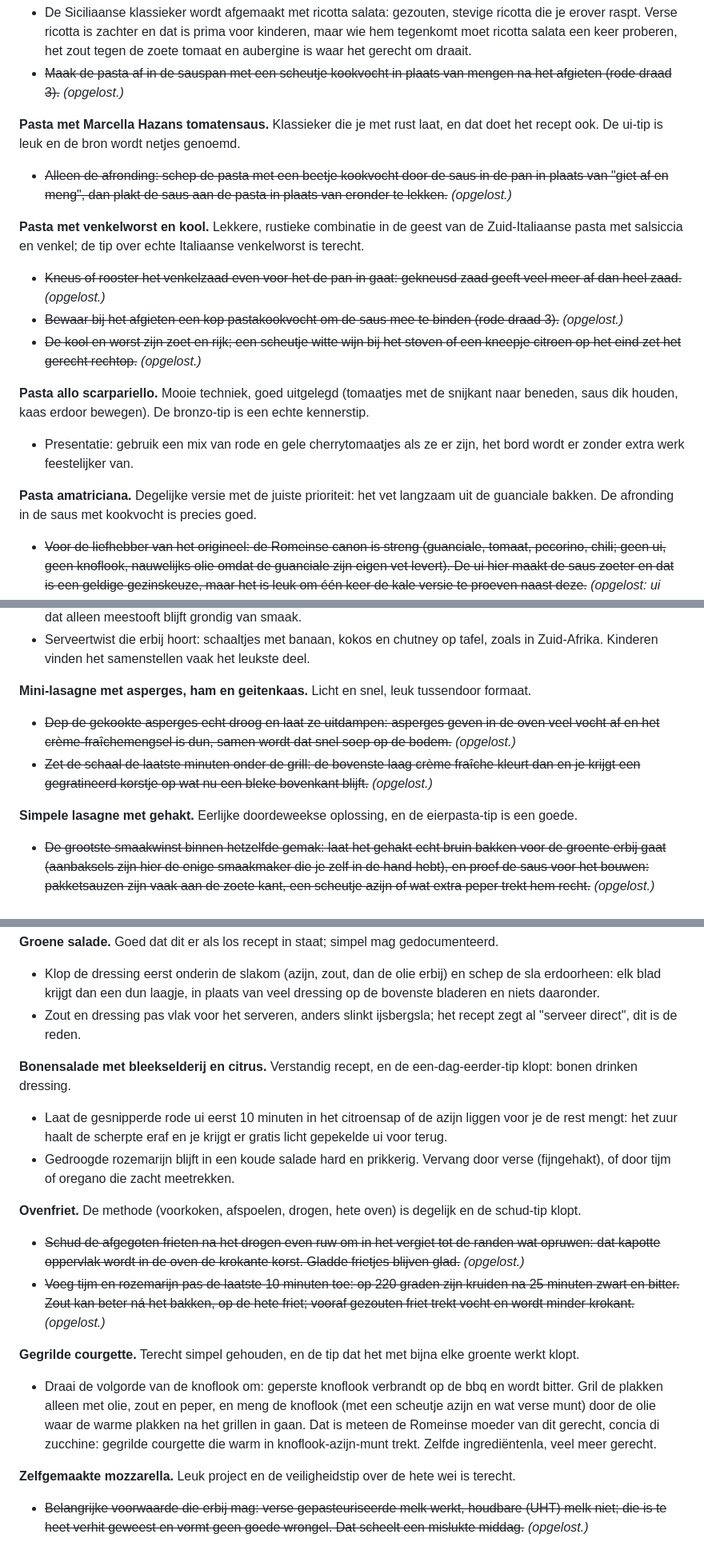
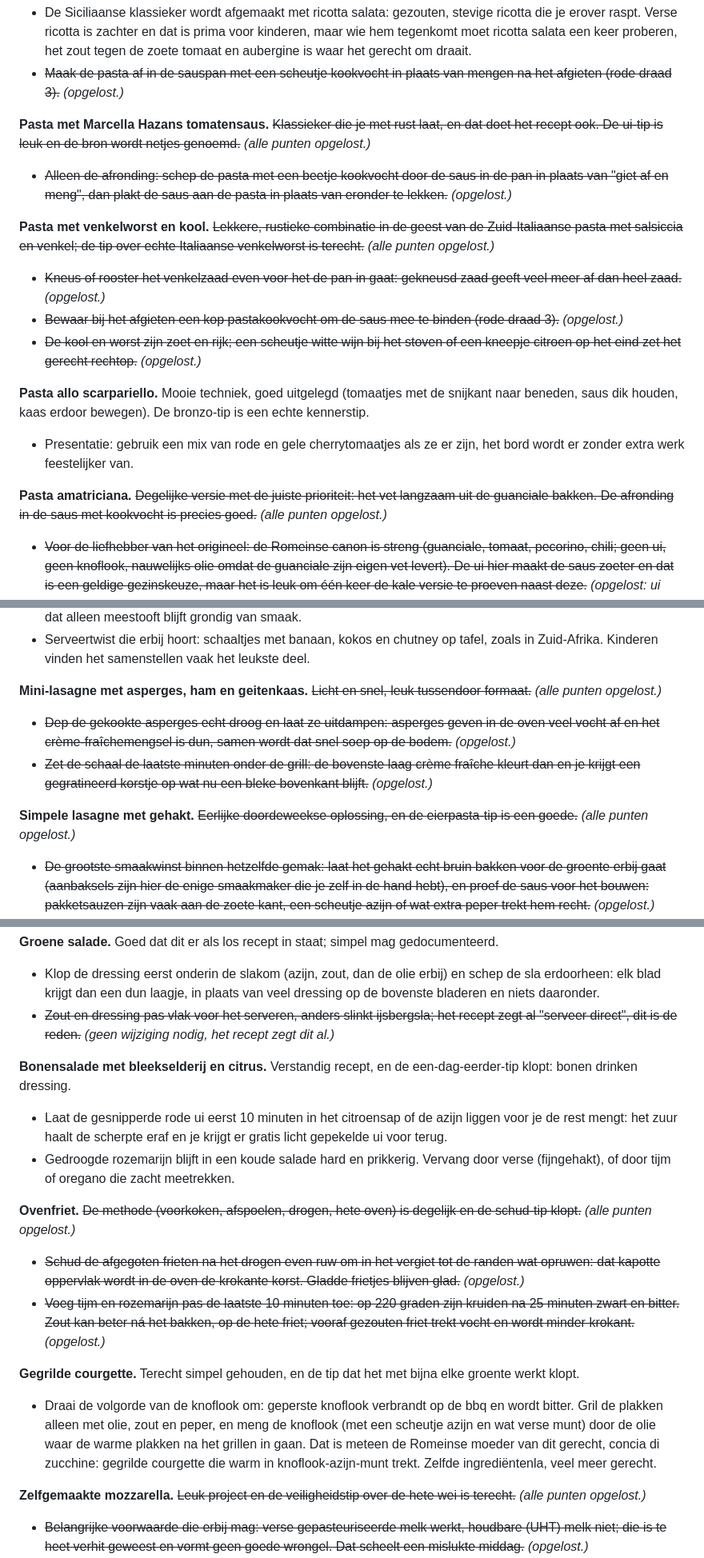
Before and after one commit to spoorcc/kookboek, a Markdown page: CHEF-REVIEW.md, 3 parts joined by grey strips. Shown at 80% size. Rendered like a GitHub page.

```diff
--- a/CHEF-REVIEW.md
+++ b/CHEF-REVIEW.md
@@ -199,16 +200,16 @@ fases in, en de aspergepunten worden apart gehouden. Zo hoort het.
 - ~~Maak de pasta af in de sauspan met een scheutje kookvocht in plaats van
   mengen na het afgieten (rode draad 3).~~ *(opgelost.)*
 
-**Pasta met Marcella Hazans tomatensaus.** Klassieker die je met rust laat,
+**Pasta met Marcella Hazans tomatensaus.** ~~Klassieker die je met rust laat,
 en dat doet het recept ook. De ui-tip is leuk en de bron wordt netjes
-genoemd.
+genoemd.~~ *(alle punten opgelost.)*
 - ~~Alleen de afronding: schep de pasta met een beetje kookvocht door de saus
   in de pan in plaats van "giet af en meng", dan plakt de saus aan de pasta
   in plaats van eronder te lekken.~~ *(opgelost.)*
 
-**Pasta met venkelworst en kool.** Lekkere, rustieke combinatie in de geest
+**Pasta met venkelworst en kool.** ~~Lekkere, rustieke combinatie in de geest
 van de Zuid-Italiaanse pasta met salsiccia en venkel; de tip over echte
-Italiaanse venkelworst is terecht.
+Italiaanse venkelworst is terecht.~~ *(alle punten opgelost.)*
 - ~~Kneus of rooster het venkelzaad even voor het de pan in gaat: gekneusd
   zaad geeft veel meer af dan heel zaad.~~ *(opgelost.)*
 - ~~Bewaar bij het afgieten een kop pastakookvocht om de saus mee te binden
@@ -222,9 +223,9 @@ bronzo-tip is een echte kennerstip.
 - Presentatie: gebruik een mix van rode en gele cherrytomaatjes als ze er
   zijn, het bord wordt er zonder extra werk feestelijker van.
 
-**Pasta amatriciana.** Degelijke versie met de juiste prioriteit: het vet
+**Pasta amatriciana.** ~~Degelijke versie met de juiste prioriteit: het vet
 langzaam uit de guanciale bakken. De afronding in de saus met kookvocht is
-precies goed.
+precies goed.~~ *(alle punten opgelost.)*
 - ~~Voor de liefhebber van het origineel: de Romeinse canon is streng
   (guanciale, tomaat, pecorino, chili; geen ui, geen knoflook, nauwelijks
   olie omdat de guanciale zijn eigen vet levert). De ui hier maakt de saus
@@ -385,8 +389,8 @@ erin zit; de langzaam gekaramelliseerde ui is een sterke basis.
   tafel, zoals in Zuid-Afrika. Kinderen vinden het samenstellen vaak het
   leukste deel.
 
-**Mini-lasagne met asperges, ham en geitenkaas.** Licht en snel, leuk
-tussendoor formaat.
+**Mini-lasagne met asperges, ham en geitenkaas.** ~~Licht en snel, leuk
+tussendoor formaat.~~ *(alle punten opgelost.)*
 - ~~Dep de gekookte asperges echt droog en laat ze uitdampen: asperges geven
   in de oven veel vocht af en het crème-fraîchemengsel is dun, samen wordt
   dat snel soep op de bodem.~~ *(opgelost.)*
@@ -394,8 +398,8 @@ tussendoor formaat.
   fraîche kleurt dan en je krijgt een gegratineerd korstje op wat nu een
   bleke bovenkant blijft.~~ *(opgelost.)*
 
-**Simpele lasagne met gehakt.** Eerlijke doordeweekse oplossing, en de
-eierpasta-tip is een goede.
+**Simpele lasagne met gehakt.** ~~Eerlijke doordeweekse oplossing, en de
+eierpasta-tip is een goede.~~ *(alle punten opgelost.)*
 - ~~De grootste smaakwinst binnen hetzelfde gemak: laat het gehakt echt bruin
   bakken voor de groente erbij gaat (aanbaksels zijn hier de enige
   smaakmaker die je zelf in de hand hebt), en proef de saus voor het bouwen:
@@ -870,8 +876,9 @@ gedocumenteerd.
 - Klop de dressing eerst onderin de slakom (azijn, zout, dan de olie erbij)
   en schep de sla erdoorheen: elk blad krijgt dan een dun laagje, in plaats
   van veel dressing op de bovenste bladeren en niets daaronder.
-- Zout en dressing pas vlak voor het serveren, anders slinkt ijsbergsla; het
-  recept zegt al "serveer direct", dit is de reden.
+- ~~Zout en dressing pas vlak voor het serveren, anders slinkt ijsbergsla; het
+  recept zegt al "serveer direct", dit is de reden.~~ *(geen wijziging nodig,
+  het recept zegt dit al.)*
 
 **Bonensalade met bleekselderij en citrus.** Verstandig recept, en de
 een-dag-eerder-tip klopt: bonen drinken dressing.
@@ -881,8 +888,8 @@ een-dag-eerder-tip klopt: bonen drinken dressing.
 - Gedroogde rozemarijn blijft in een koude salade hard en prikkerig. Vervang
   door verse (fijngehakt), of door tijm of oregano die zacht meetrekken.
 
-**Ovenfriet.** De methode (voorkoken, afspoelen, drogen, hete oven) is
-degelijk en de schud-tip klopt.
+**Ovenfriet.** ~~De methode (voorkoken, afspoelen, drogen, hete oven) is
+degelijk en de schud-tip klopt.~~ *(alle punten opgelost.)*
 - ~~Schud de afgegoten frieten na het drogen even ruw om in het vergiet tot de
   randen wat opruwen: dat kapotte oppervlak wordt in de oven de krokante
   korst. Gladde frietjes blijven glad.~~ *(opgelost.)*
@@ -900,8 +907,8 @@ elke groente werkt klopt.
   moeder van dit gerecht, concia di zucchine: gegrilde courgette die warm in
   knoflook-azijn-munt trekt. Zelfde ingrediëntenla, veel meer gerecht.
 
-**Zelfgemaakte mozzarella.** Leuk project en de veiligheidstip over de hete
-wei is terecht.
+**Zelfgemaakte mozzarella.** ~~Leuk project en de veiligheidstip over de hete
+wei is terecht.~~ *(alle punten opgelost.)*
 - ~~Belangrijke voorwaarde die erbij mag: verse gepasteuriseerde melk werkt,
   houdbare (UHT) melk niet; die is te heet verhit geweest en vormt geen
   goede wrongel. Dat scheelt een mislukte middag.~~ *(opgelost.)*
```
Also changed, not shown: other parts of CHEF-REVIEW.md (+62 -53 lines).
